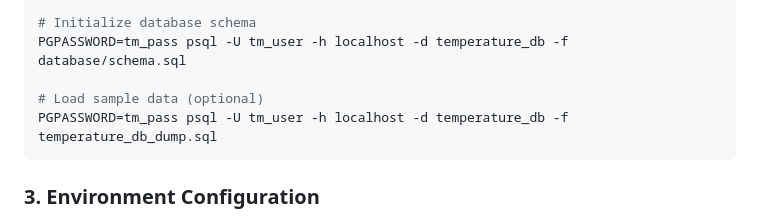
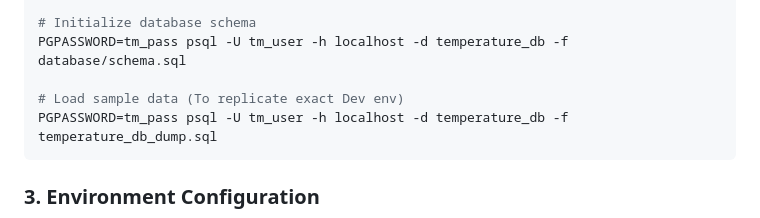
Before and after one commit to aryan-at-ul/temperature-monitoring-system, a Markdown page: README.md, the part around the change. Rendered like a GitHub page.

````diff
--- a/README.md
+++ b/README.md
@@ -82,7 +82,7 @@ GRANT ALL PRIVILEGES ON DATABASE temperature_db TO tm_user;
 # Initialize database schema
 PGPASSWORD=tm_pass psql -U tm_user -h localhost -d temperature_db -f database/schema.sql
 
-# Load sample data (optional)
+# Load sample data (To replicate exact Dev env)
 PGPASSWORD=tm_pass psql -U tm_user -h localhost -d temperature_db -f temperature_db_dump.sql
 ```
 
````
